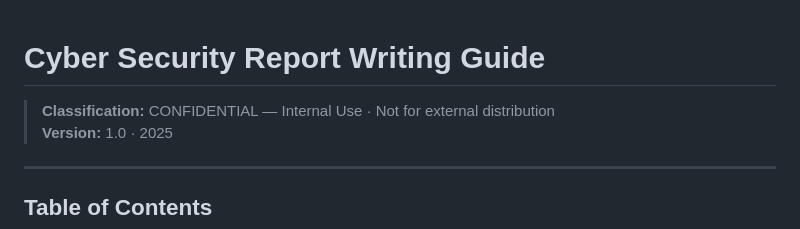
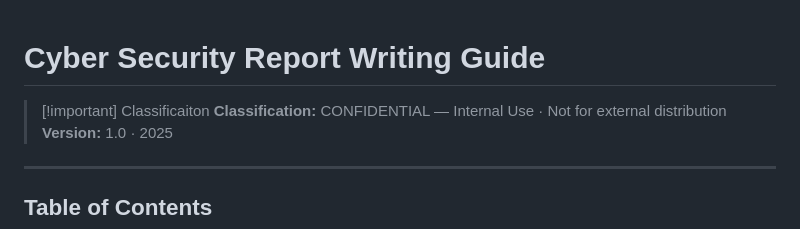
Before and after one commit to Yidu-git/insa-2026, a Markdown page: AI Notes/cybersecurity_report_writing_guide.md, the part around one of its changes. Rendered like a GitHub page.

```diff
--- a/AI Notes/cybersecurity_report_writing_guide.md
+++ b/AI Notes/cybersecurity_report_writing_guide.md
@@ -1,5 +1,6 @@
 # Cyber Security Report Writing Guide
 
+>[!important] Classificaiton
 > **Classification:** CONFIDENTIAL — Internal Use · Not for external distribution
 > **Version:** 1.0 · 2025
 
```
Also changed, not shown: other parts of AI Notes/cybersecurity_report_writing_guide.md (+2 -1 lines), 1 other file.
